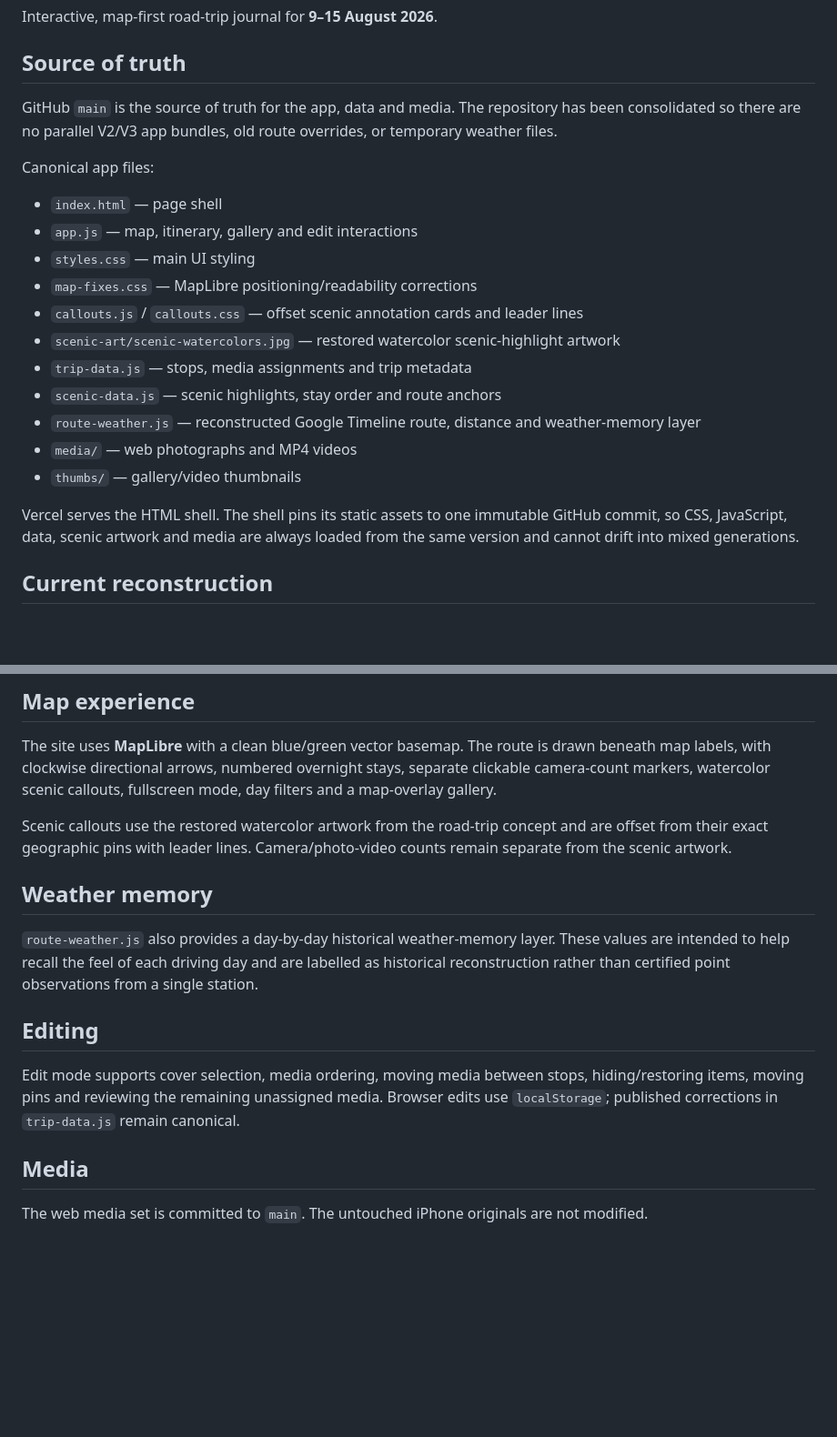
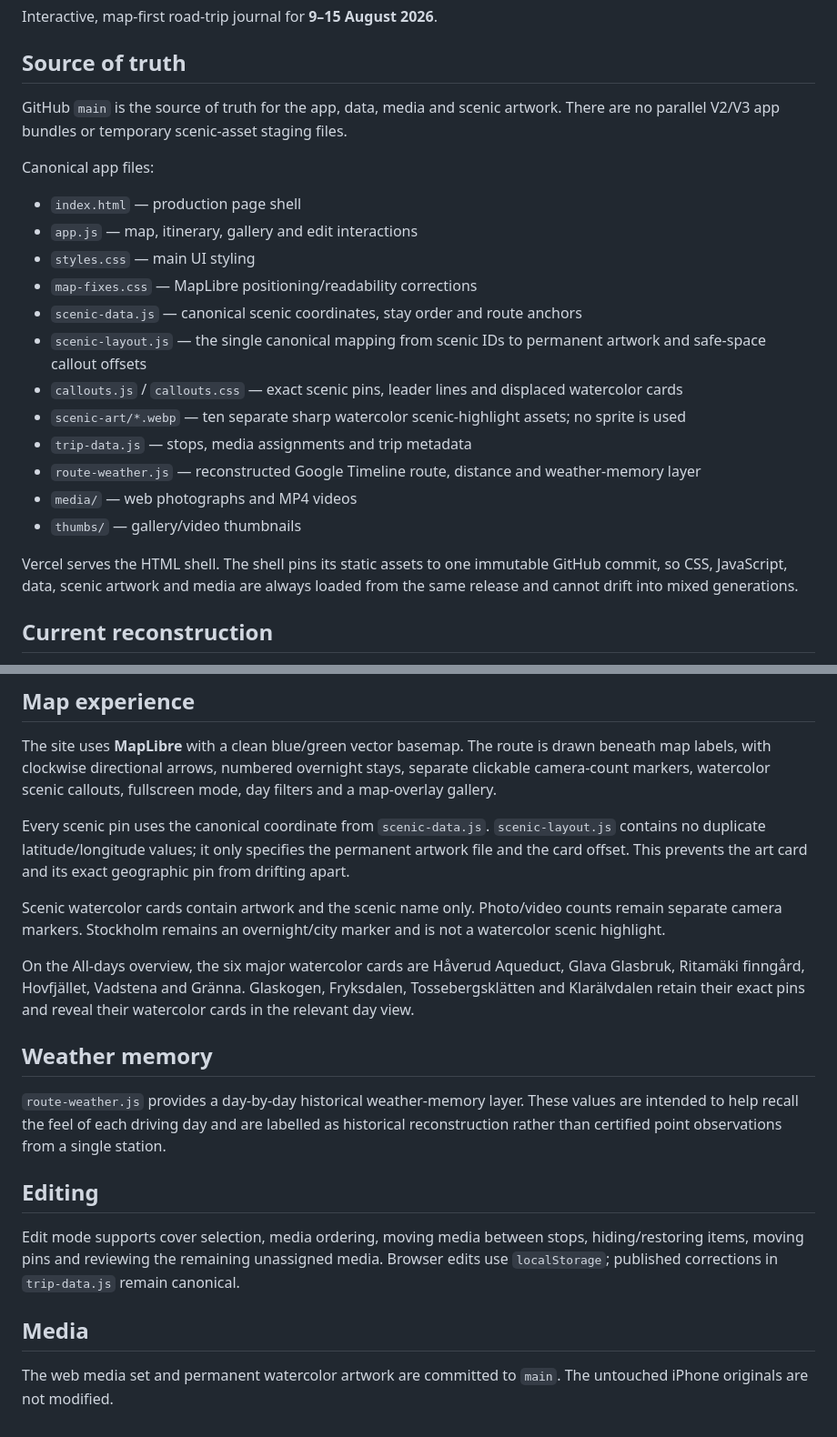
Before and after one commit to Pomeroi9Langmaid/RoadTrip-August-2026, a Markdown page: README.md, 2 parts joined by grey strips. Shown at 91% size. GitHub-like rendering; blank space fills up the shorter version.

Commit message:
Document canonical scenic assets

```diff
--- a/README.md
+++ b/README.md
@@ -8,23 +8,24 @@ Interactive, map-first road-trip journal for **9–15 August 2026**.
 
 ## Source of truth
 
-GitHub `main` is the source of truth for the app, data and media. The repository has been consolidated so there are no parallel V2/V3 app bundles, old route overrides, or temporary weather files.
+GitHub `main` is the source of truth for the app, data, media and scenic artwork. There are no parallel V2/V3 app bundles or temporary scenic-asset staging files.
 
 Canonical app files:
 
-- `index.html` — page shell
+- `index.html` — production page shell
 - `app.js` — map, itinerary, gallery and edit interactions
 - `styles.css` — main UI styling
 - `map-fixes.css` — MapLibre positioning/readability corrections
-- `callouts.js` / `callouts.css` — offset scenic annotation cards and leader lines
-- `scenic-art/scenic-watercolors.jpg` — restored watercolor scenic-highlight artwork
+- `scenic-data.js` — canonical scenic coordinates, stay order and route anchors
+- `scenic-layout.js` — the single canonical mapping from scenic IDs to permanent artwork and safe-space callout offsets
+- `callouts.js` / `callouts.css` — exact scenic pins, leader lines and displaced watercolor cards
+- `scenic-art/*.webp` — ten separate sharp watercolor scenic-highlight assets; no sprite is used
 - `trip-data.js` — stops, media assignments and trip metadata
-- `scenic-data.js` — scenic highlights, stay order and route anchors
 - `route-weather.js` — reconstructed Google Timeline route, distance and weather-memory layer
 - `media/` — web photographs and MP4 videos
 - `thumbs/` — gallery/video thumbnails
 
-Vercel serves the HTML shell. The shell pins its static assets to one immutable GitHub commit, so CSS, JavaScript, data, scenic artwork and media are always loaded from the same version and cannot drift into mixed generations.
+Vercel serves the HTML shell. The shell pins its static assets to one immutable GitHub commit, so CSS, JavaScript, data, scenic artwork and media are always loaded from the same release and cannot drift into mixed generations.
 
 ## Current reconstruction
 
@@ -40,11 +41,15 @@ Vercel serves the HTML shell. The shell pins its static assets to one immutable
 
 The site uses **MapLibre** with a clean blue/green vector basemap. The route is drawn beneath map labels, with clockwise directional arrows, numbered overnight stays, separate clickable camera-count markers, watercolor scenic callouts, fullscreen mode, day filters and a map-overlay gallery.
 
-Scenic callouts use the restored watercolor artwork from the road-trip concept and are offset from their exact geographic pins with leader lines. Camera/photo-video counts remain separate from the scenic artwork.
+Every scenic pin uses the canonical coordinate from `scenic-data.js`. `scenic-layout.js` contains no duplicate latitude/longitude values; it only specifies the permanent artwork file and the card offset. This prevents the art card and its exact geographic pin from drifting apart.
+
+Scenic watercolor cards contain artwork and the scenic name only. Photo/video counts remain separate camera markers. Stockholm remains an overnight/city marker and is not a watercolor scenic highlight.
+
+On the All-days overview, the six major watercolor cards are Håverud Aqueduct, Glava Glasbruk, Ritamäki finngård, Hovfjället, Vadstena and Gränna. Glaskogen, Fryksdalen, Tossebergsklätten and Klarälvdalen retain their exact pins and reveal their watercolor cards in the relevant day view.
 
 ## Weather memory
 
-`route-weather.js` also provides a day-by-day historical weather-memory layer. These values are intended to help recall the feel of each driving day and are labelled as historical reconstruction rather than certified point observations from a single station.
+`route-weather.js` provides a day-by-day historical weather-memory layer. These values are intended to help recall the feel of each driving day and are labelled as historical reconstruction rather than certified point observations from a single station.
 
 ## Editing
 
@@ -52,4 +57,4 @@ Edit mode supports cover selection, media ordering, moving media between stops,
 
 ## Media
 
-The web media set is committed to `main`. The untouched iPhone originals are not modified.
+The web media set and permanent watercolor artwork are committed to `main`. The untouched iPhone originals are not modified.
```
